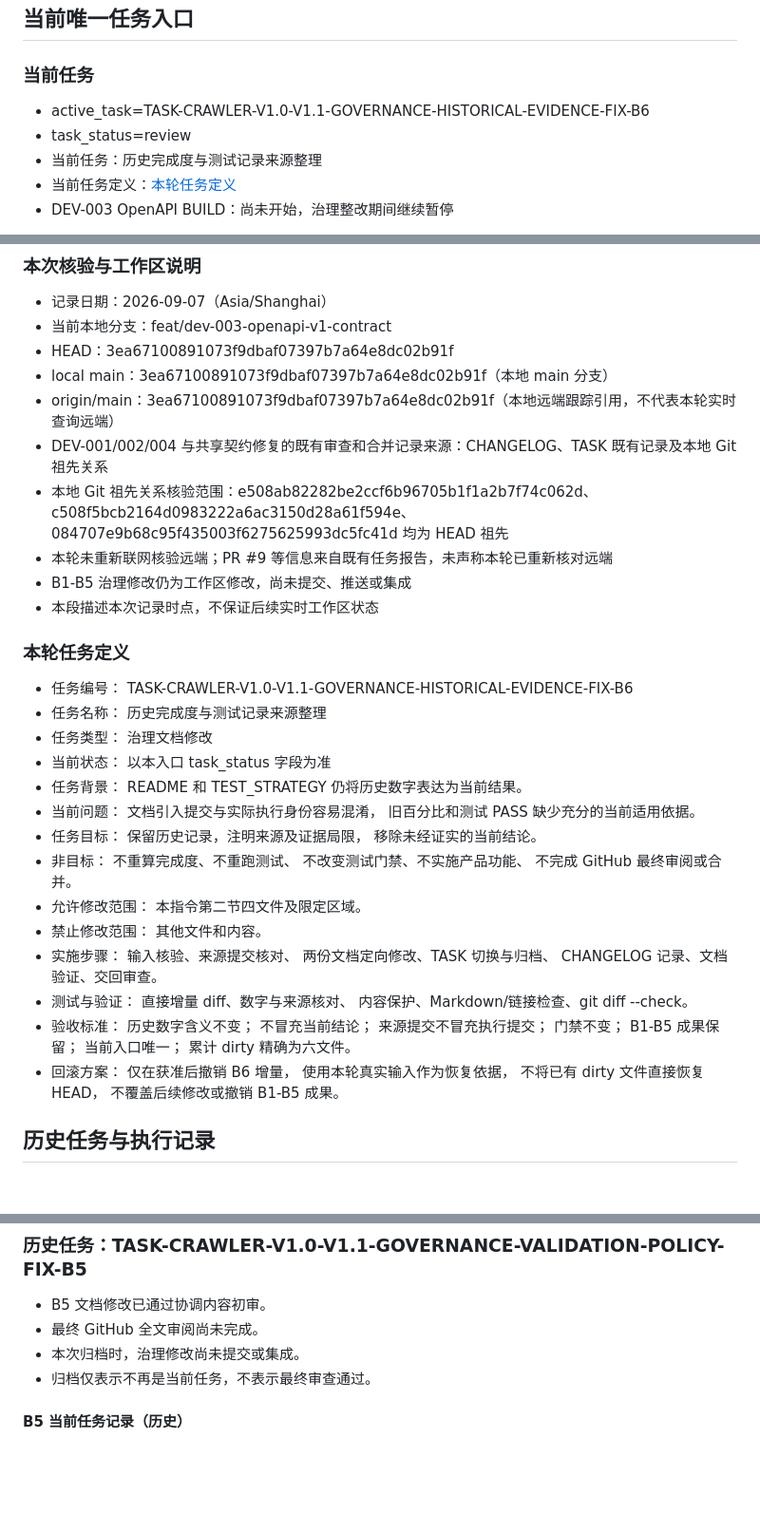
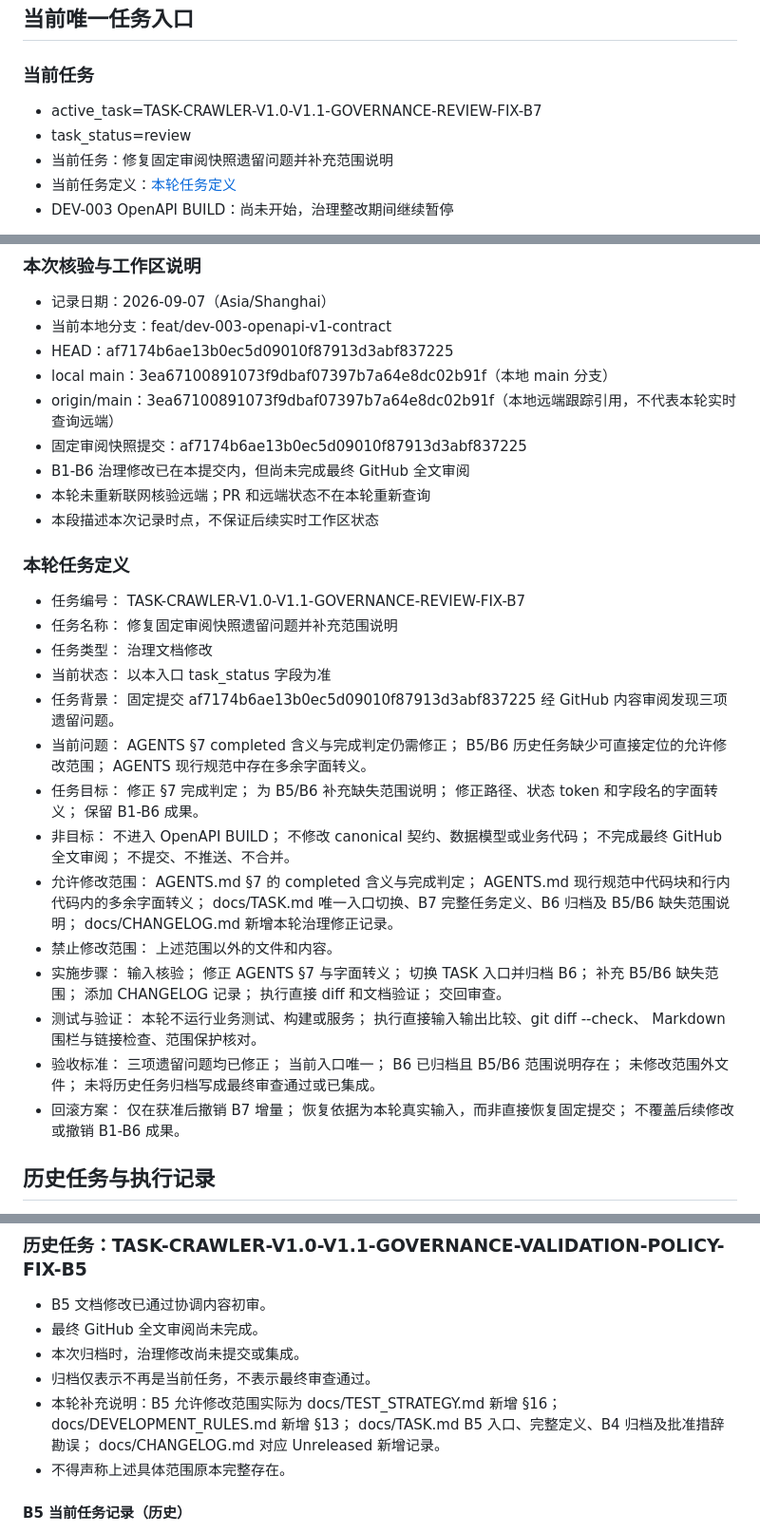
Before and after one commit to CHENsy-03/crawler, a Markdown page: docs/TASK.md, 3 parts joined by grey strips. Shown at 95% size. Rendered like a GitHub page; blank space fills up the shorter version.

```diff
--- a/docs/TASK.md
+++ b/docs/TASK.md
@@ -11,9 +11,9 @@
 
 ### 当前任务
 
-- active_task=TASK-CRAWLER-V1.0-V1.1-GOVERNANCE-HISTORICAL-EVIDENCE-FIX-B6
+- active_task=TASK-CRAWLER-V1.0-V1.1-GOVERNANCE-REVIEW-FIX-B7
 - task_status=review
-- 当前任务：历史完成度与测试记录来源整理
+- 当前任务：修复固定审阅快照遗留问题并补充范围说明
 - 当前任务定义：[本轮任务定义](#本轮任务定义)
 - DEV-003 OpenAPI BUILD：尚未开始，治理整改期间继续暂停
 
@@ -40,61 +40,70 @@
 
 - 记录日期：2026-09-07（Asia/Shanghai）
 - 当前本地分支：feat/dev-003-openapi-v1-contract
-- HEAD：3ea67100891073f9dbaf07397b7a64e8dc02b91f
+- HEAD：af7174b6ae13b0ec5d09010f87913d3abf837225
 - local main：3ea67100891073f9dbaf07397b7a64e8dc02b91f（本地 main 分支）
 - origin/main：3ea67100891073f9dbaf07397b7a64e8dc02b91f（本地远端跟踪引用，不代表本轮实时查询远端）
-- DEV-001/002/004 与共享契约修复的既有审查和合并记录来源：CHANGELOG、TASK 既有记录及本地 Git 祖先关系
-- 本地 Git 祖先关系核验范围：e508ab82282be2ccf6b96705b1f1a2b7f74c062d、c508f5bcb2164d0983222a6ac3150d28a61f594e、084707e9b68c95f435003f6275625993dc5fc41d 均为 HEAD 祖先
-- 本轮未重新联网核验远端；PR #9 等信息来自既有任务报告，未声称本轮已重新核对远端
-- B1-B5 治理修改仍为工作区修改，尚未提交、推送或集成
+- 固定审阅快照提交：af7174b6ae13b0ec5d09010f87913d3abf837225
+- B1-B6 治理修改已在本提交内，但尚未完成最终 GitHub 全文审阅
+- 本轮未重新联网核验远端；PR 和远端状态不在本轮重新查询
 - 本段描述本次记录时点，不保证后续实时工作区状态
 
 ### 本轮任务定义
 
 - 任务编号：
-  TASK-CRAWLER-V1.0-V1.1-GOVERNANCE-HISTORICAL-EVIDENCE-FIX-B6
+  TASK-CRAWLER-V1.0-V1.1-GOVERNANCE-REVIEW-FIX-B7
 - 任务名称：
-  历史完成度与测试记录来源整理
+  修复固定审阅快照遗留问题并补充范围说明
 - 任务类型：
   治理文档修改
 - 当前状态：
   以本入口 task_status 字段为准
 - 任务背景：
-  README 和 TEST_STRATEGY 仍将历史数字表达为当前结果。
+  固定提交 af7174b6ae13b0ec5d09010f87913d3abf837225
+  经 GitHub 内容审阅发现三项遗留问题。
 - 当前问题：
-  文档引入提交与实际执行身份容易混淆，
-  旧百分比和测试 PASS 缺少充分的当前适用依据。
+  AGENTS §7 completed 含义与完成判定仍需修正；
+  B5/B6 历史任务缺少可直接定位的允许修改范围；
+  AGENTS 现行规范中存在多余字面转义。
 - 任务目标：
-  保留历史记录，注明来源及证据局限，
-  移除未经证实的当前结论。
+  修正 §7 完成判定；
+  为 B5/B6 补充缺失范围说明；
+  修正路径、状态 token 和字段名的字面转义；
+  保留 B1-B6 成果。
 - 非目标：
-  不重算完成度、不重跑测试、
-  不改变测试门禁、不实施产品功能、
-  不完成 GitHub 最终审阅或合并。
+  不进入 OpenAPI BUILD；
+  不修改 canonical 契约、数据模型或业务代码；
+  不完成最终 GitHub 全文审阅；
+  不提交、不推送、不合并。
 - 允许修改范围：
-  本指令第二节四文件及限定区域。
+  AGENTS.md §7 的 completed 含义与完成判定；
+  AGENTS.md 现行规范中代码块和行内代码内的多余字面转义；
+  docs/TASK.md 唯一入口切换、B7 完整任务定义、B6 归档及 B5/B6 缺失范围说明；
+  docs/CHANGELOG.md 新增本轮治理修正记录。
 - 禁止修改范围：
-  其他文件和内容。
+  上述范围以外的文件和内容。
 - 实施步骤：
-  输入核验、来源提交核对、
-  两份文档定向修改、TASK 切换与归档、
-  CHANGELOG 记录、文档验证、交回审查。
+  输入核验；
+  修正 AGENTS §7 与字面转义；
+  切换 TASK 入口并归档 B6；
+  补充 B5/B6 缺失范围；
+  添加 CHANGELOG 记录；
+  执行直接 diff 和文档验证；
+  交回审查。
 - 测试与验证：
-  直接增量 diff、数字与来源核对、
-  内容保护、Markdown/链接检查、git diff --check。
+  本轮不运行业务测试、构建或服务；
+  执行直接输入输出比较、git diff --check、
+  Markdown 围栏与链接检查、范围保护核对。
 - 验收标准：
-  历史数字含义不变；
-  不冒充当前结论；
-  来源提交不冒充执行提交；
-  门禁不变；
-  B1-B5 成果保留；
+  三项遗留问题均已修正；
   当前入口唯一；
-  累计 dirty 精确为六文件。
+  B6 已归档且 B5/B6 范围说明存在；
+  未修改范围外文件；
+  未将历史任务归档写成最终审查通过或已集成。
 - 回滚方案：
-  仅在获准后撤销 B6 增量，
-  使用本轮真实输入作为恢复依据，
-  不将已有 dirty 文件直接恢复 HEAD，
-  不覆盖后续修改或撤销 B1-B5 成果。
+  仅在获准后撤销 B7 增量；
+  恢复依据为本轮真实输入，而非直接恢复固定提交；
+  不覆盖后续修改或撤销 B1-B6 成果。
 
 ## 历史任务与执行记录
 
@@ -218,6 +227,11 @@ review 只表示等待审查，不表示审查通过。
 - 最终 GitHub 全文审阅尚未完成。
 - 本次归档时，治理修改尚未提交或集成。
 - 归档仅表示不再是当前任务，不表示最终审查通过。
+- 本轮补充说明：B5 允许修改范围实际为 docs/TEST_STRATEGY.md 新增 §16；
+  docs/DEVELOPMENT_RULES.md 新增 §13；
+  docs/TASK.md B5 入口、完整定义、B4 归档及批准措辞勘误；
+  docs/CHANGELOG.md 对应 Unreleased 新增记录。
+- 不得声称上述具体范围原本完整存在。
 
 #### B5 当前任务记录（历史）
 
```
Also changed, not shown: other parts of docs/TASK.md (+100 -0 lines), AGENTS.md (+24 -21 lines), docs/CHANGELOG.md (+7 -0 lines).
